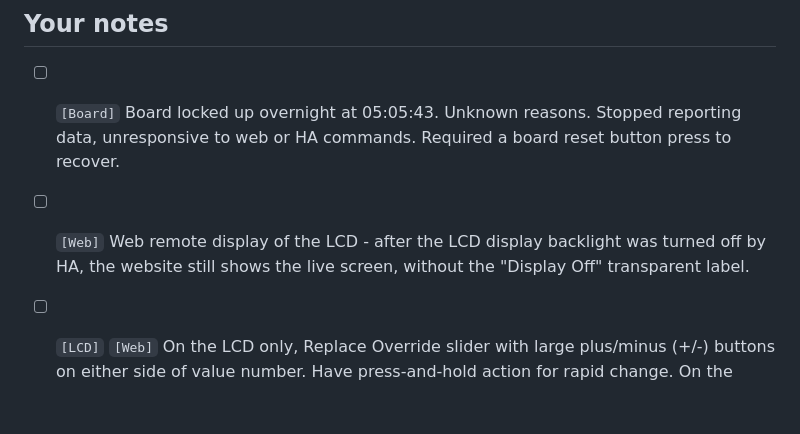
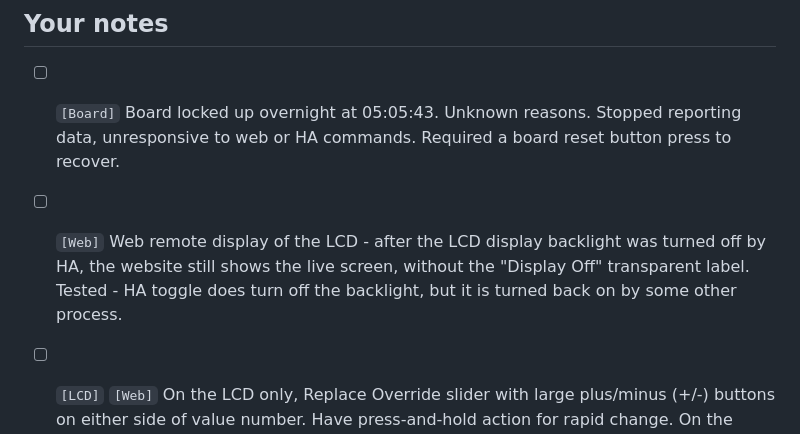
Before and after one commit to sergeant82d/ETH_Touch_PWM, a Markdown page: docs/TODO.md, the part around the change. GitHub-like rendering; blank space fills up the shorter version.

```diff
--- a/docs/TODO.md
+++ b/docs/TODO.md
@@ -14,7 +14,7 @@ How this list works (agreed 2026-09-28):
 
 - [ ] `[Board]` Board locked up overnight at 05:05:43. Unknown reasons. Stopped reporting data, unresponsive to web or HA commands. Required a board reset button press to recover.
 
-- [ ] `[Web]` Web remote display of the LCD - after the LCD display backlight was turned off by HA, the website still shows the live screen, without the "Display Off" transparent label.
+- [ ] `[Web]` Web remote display of the LCD - after the LCD display backlight was turned off by HA, the website still shows the live screen, without the "Display Off" transparent label. Tested - HA toggle does turn off the backlight, but it is turned back on by some other process.
 
 - [ ] `[LCD]` `[Web]` On the LCD only, Replace Override slider with large plus/minus (+/-) buttons on either side of value number. Have press-and-hold action for rapid change. On the website, add the buttons to the ends of the slider but keep the slider active.
 
```
